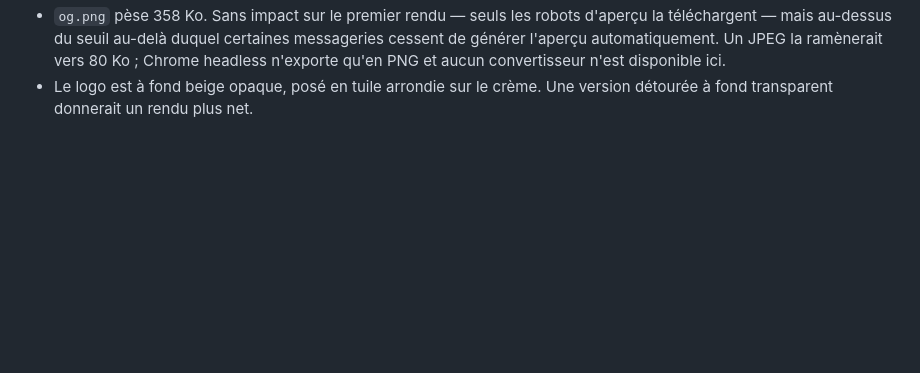
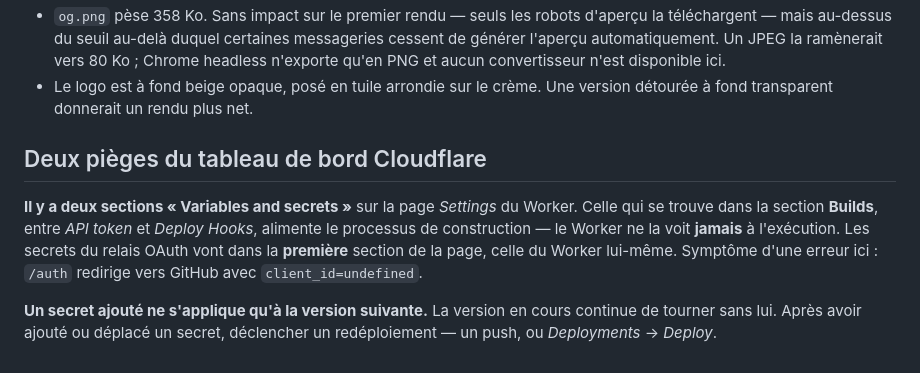
Before and after one commit to ArnoCaillol/mangosunday, a Markdown page: README.md, the part around the change. Rendered like a GitHub page; blank space fills up the shorter version.

Commit message:
Documente les deux pièges de secrets du tableau de bord
Deux sections portent le même nom « Variables and secrets » sur la page
Settings du Worker. Celle de la section Builds alimente la
construction ; le Worker ne la voit jamais à l'exécution. Symptôme :
/auth redirige avec client_id=undefined.

Second piège : un secret ajouté ne s'applique qu'à la version
suivante. Ce commit sert aussi à déclencher le redéploiement qui
prendra en compte les secrets déplacés.

Co-Authored-By: Claude Opus 5 <noreply@anthropic.com>

```diff
--- a/README.md
+++ b/README.md
@@ -185,3 +185,16 @@ et sur fond tireté.
   Chrome headless n'exporte qu'en PNG et aucun convertisseur n'est disponible ici.
 - Le logo est à fond beige opaque, posé en tuile arrondie sur le crème. Une version
   détourée à fond transparent donnerait un rendu plus net.
+
+## Deux pièges du tableau de bord Cloudflare
+
+**Il y a deux sections « Variables and secrets »** sur la page *Settings* du Worker.
+Celle qui se trouve dans la section **Builds**, entre *API token* et *Deploy Hooks*,
+alimente le processus de construction — le Worker ne la voit **jamais** à l'exécution.
+Les secrets du relais OAuth vont dans la **première** section de la page, celle du
+Worker lui-même. Symptôme d'une erreur ici : `/auth` redirige vers GitHub avec
+`client_id=undefined`.
+
+**Un secret ajouté ne s'applique qu'à la version suivante.** La version en cours
+continue de tourner sans lui. Après avoir ajouté ou déplacé un secret, déclencher un
+redéploiement — un push, ou *Deployments* → *Deploy*.
```
